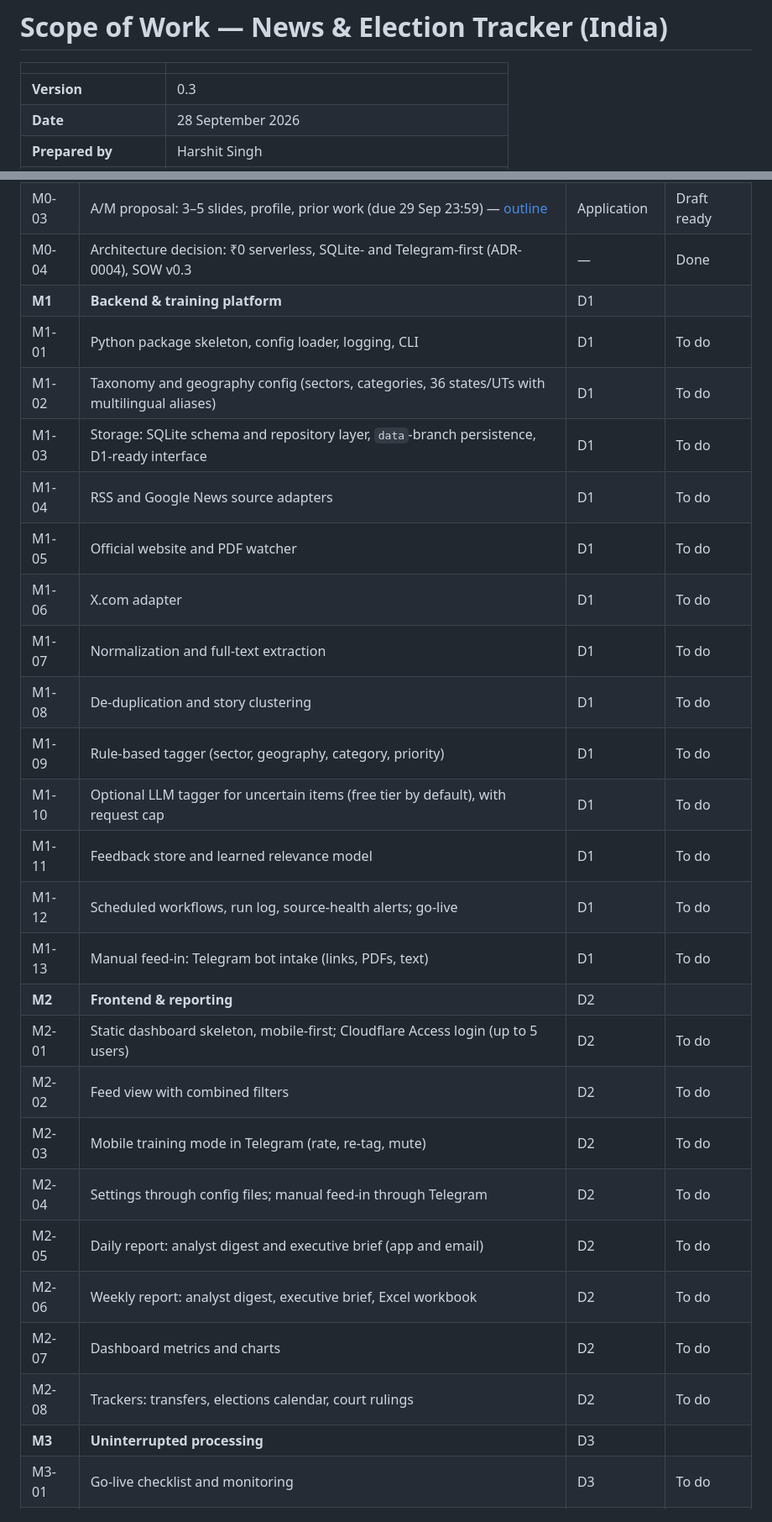
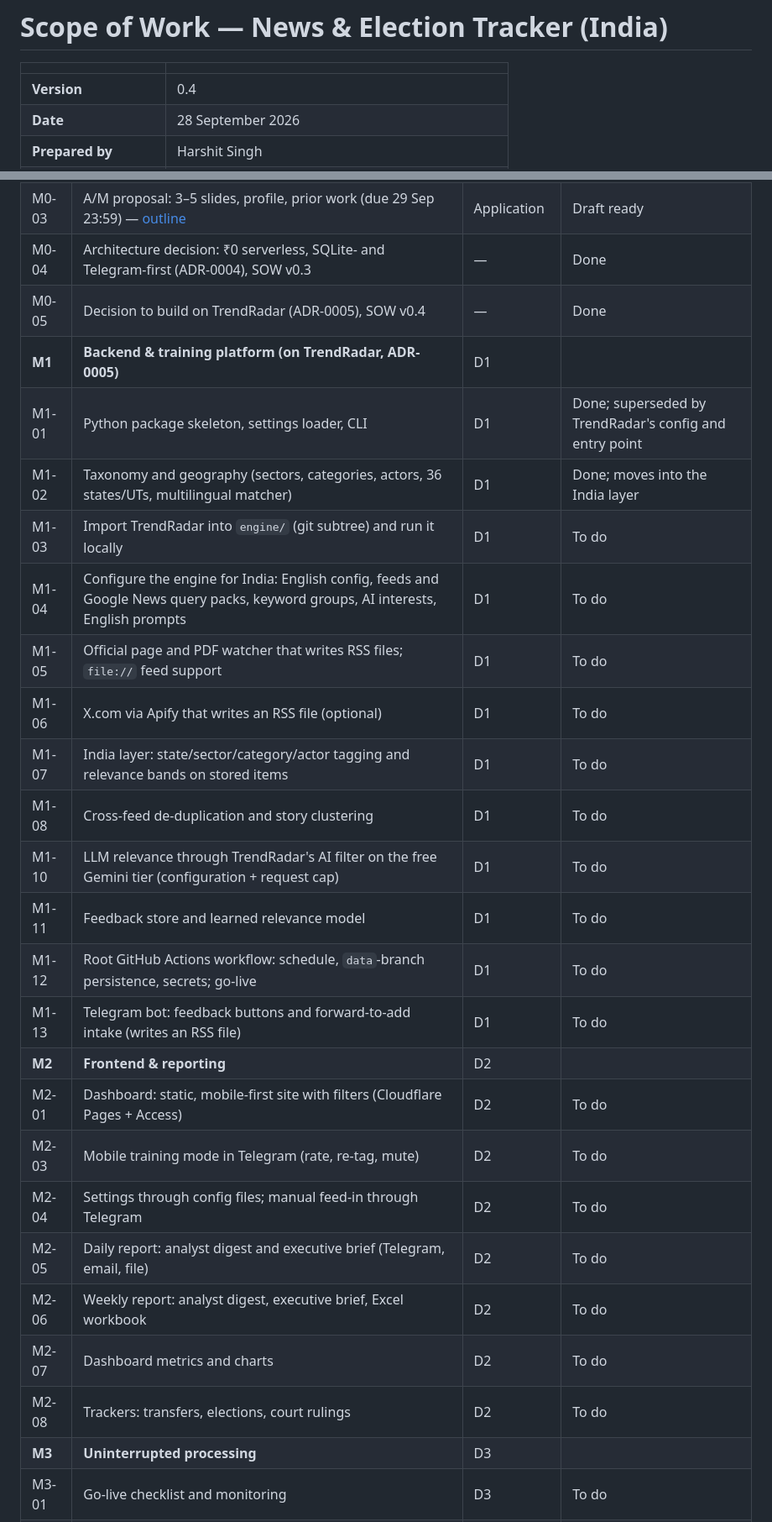
Before and after one commit to hkkk27/news-scraper, a Markdown page: docs/SOW.md, 2 parts joined by grey strips. Shown at 84% size. Drawn GitHub-style.

Commit message:
docs: update SOW to v0.4 with TrendRadar-based work breakdown
Refs: M0-05
Co-Authored-By: Claude Opus 5.5 <noreply@anthropic.com>

```diff
--- a/docs/SOW.md
+++ b/docs/SOW.md
@@ -2,7 +2,7 @@
 
 | | |
 |---|---|
-| **Version** | 0.3 |
+| **Version** | 0.4 |
 | **Date** | 28 September 2026 |
 | **Prepared by** | Harshit Singh |
 | **Prepared for** | Siddharth Sachdev (personal initiative) |
@@ -295,29 +295,28 @@ Each task gets its own branch and a WORKLOG entry (see [CONTRIBUTING.md](../CONT
 | M0-02 | Scope of work, decisions, source verification | — | Done |
 | M0-03 | A/M proposal: 3–5 slides, profile, prior work (due 29 Sep 23:59) — [outline](proposal/README.md) | Application | Draft ready |
 | M0-04 | Architecture decision: ₹0 serverless, SQLite- and Telegram-first (ADR-0004), SOW v0.3 | — | Done |
-| **M1** | **Backend & training platform** | D1 | |
-| M1-01 | Python package skeleton, config loader, logging, CLI | D1 | To do |
-| M1-02 | Taxonomy and geography config (sectors, categories, 36 states/UTs with multilingual aliases) | D1 | To do |
-| M1-03 | Storage: SQLite schema and repository layer, `data`-branch persistence, D1-ready interface | D1 | To do |
-| M1-04 | RSS and Google News source adapters | D1 | To do |
-| M1-05 | Official website and PDF watcher | D1 | To do |
-| M1-06 | X.com adapter | D1 | To do |
-| M1-07 | Normalization and full-text extraction | D1 | To do |
-| M1-08 | De-duplication and story clustering | D1 | To do |
-| M1-09 | Rule-based tagger (sector, geography, category, priority) | D1 | To do |
-| M1-10 | Optional LLM tagger for uncertain items (free tier by default), with request cap | D1 | To do |
+| M0-05 | Decision to build on TrendRadar (ADR-0005), SOW v0.4 | — | Done |
+| **M1** | **Backend & training platform (on TrendRadar, ADR-0005)** | D1 | |
+| M1-01 | Python package skeleton, settings loader, CLI | D1 | Done; superseded by TrendRadar's config and entry point |
+| M1-02 | Taxonomy and geography (sectors, categories, actors, 36 states/UTs, multilingual matcher) | D1 | Done; moves into the India layer |
+| M1-03 | Import TrendRadar into `engine/` (git subtree) and run it locally | D1 | To do |
+| M1-04 | Configure the engine for India: English config, feeds and Google News query packs, keyword groups, AI interests, English prompts | D1 | To do |
+| M1-05 | Official page and PDF watcher that writes RSS files; `file://` feed support | D1 | To do |
+| M1-06 | X.com via Apify that writes an RSS file (optional) | D1 | To do |
+| M1-07 | India layer: state/sector/category/actor tagging and relevance bands on stored items | D1 | To do |
+| M1-08 | Cross-feed de-duplication and story clustering | D1 | To do |
+| M1-10 | LLM relevance through TrendRadar's AI filter on the free Gemini tier (configuration + request cap) | D1 | To do |
 | M1-11 | Feedback store and learned relevance model | D1 | To do |
-| M1-12 | Scheduled workflows, run log, source-health alerts; go-live | D1 | To do |
-| M1-13 | Manual feed-in: Telegram bot intake (links, PDFs, text) | D1 | To do |
+| M1-12 | Root GitHub Actions workflow: schedule, `data`-branch persistence, secrets; go-live | D1 | To do |
+| M1-13 | Telegram bot: feedback buttons and forward-to-add intake (writes an RSS file) | D1 | To do |
 | **M2** | **Frontend & reporting** | D2 | |
-| M2-01 | Static dashboard skeleton, mobile-first; Cloudflare Access login (up to 5 users) | D2 | To do |
-| M2-02 | Feed view with combined filters | D2 | To do |
+| M2-01 | Dashboard: static, mobile-first site with filters (Cloudflare Pages + Access) | D2 | To do |
 | M2-03 | Mobile training mode in Telegram (rate, re-tag, mute) | D2 | To do |
 | M2-04 | Settings through config files; manual feed-in through Telegram | D2 | To do |
-| M2-05 | Daily report: analyst digest and executive brief (app and email) | D2 | To do |
+| M2-05 | Daily report: analyst digest and executive brief (Telegram, email, file) | D2 | To do |
 | M2-06 | Weekly report: analyst digest, executive brief, Excel workbook | D2 | To do |
 | M2-07 | Dashboard metrics and charts | D2 | To do |
-| M2-08 | Trackers: transfers, elections calendar, court rulings | D2 | To do |
+| M2-08 | Trackers: transfers, elections, court rulings | D2 | To do |
 | **M3** | **Uninterrupted processing** | D3 | |
 | M3-01 | Go-live checklist and monitoring | D3 | To do |
 | M3-02 | Daily run log and weekly accuracy review | D3 | To do |
```
Also changed, not shown: other parts of docs/SOW.md (+1 -0 lines).
